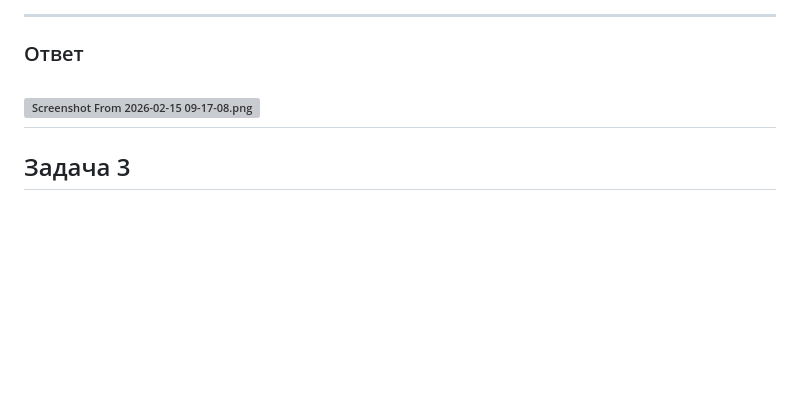
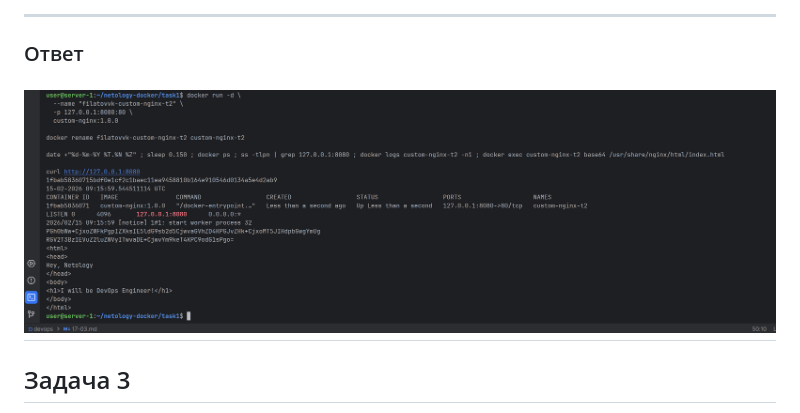
Before and after one commit to LuckyVl/devops, a Markdown page: 17-03.md, the part around the change. Rendered like a GitHub page; pictures changed too: img/img_hw-17-03-2-1.png (added); blank space fills up the shorter version; grey boxes are pictures that could not be loaded.

```diff
--- a/img/17-03.md
+++ b/17-03.md
@@ -48,7 +48,7 @@ https://hub.docker.com/r/luckyvl/custom-nginx
 
 ---
 ### Ответ
-![Screenshot From 2026-02-15 09-17-08.png](../../../Pictures/Screenshots/Screenshot%20From%202026-02-15%2009-17-08.png)
+![img_hw-17-03-2-1.png](img/img_hw-17-03-2-1.png)
 ---
 
 ## Задача 3
```
